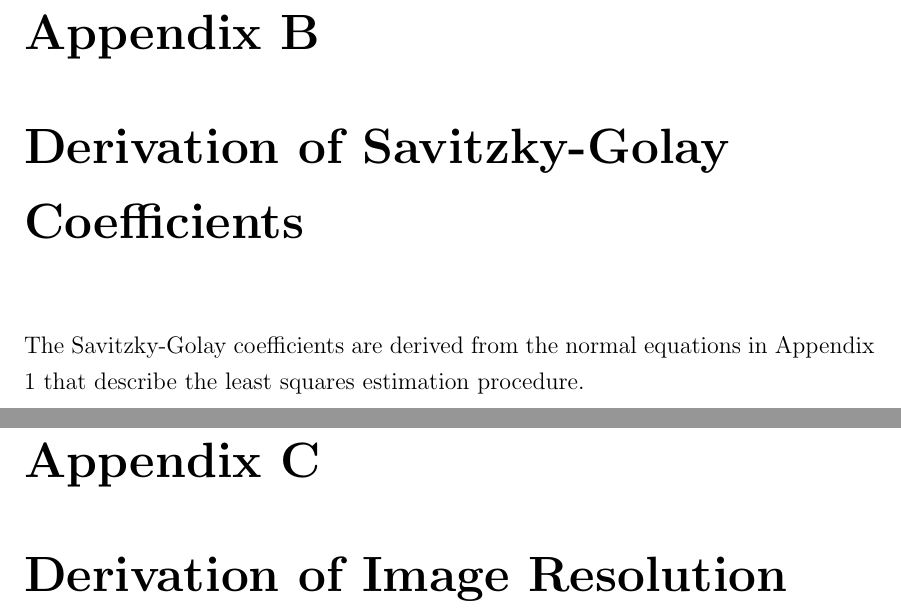
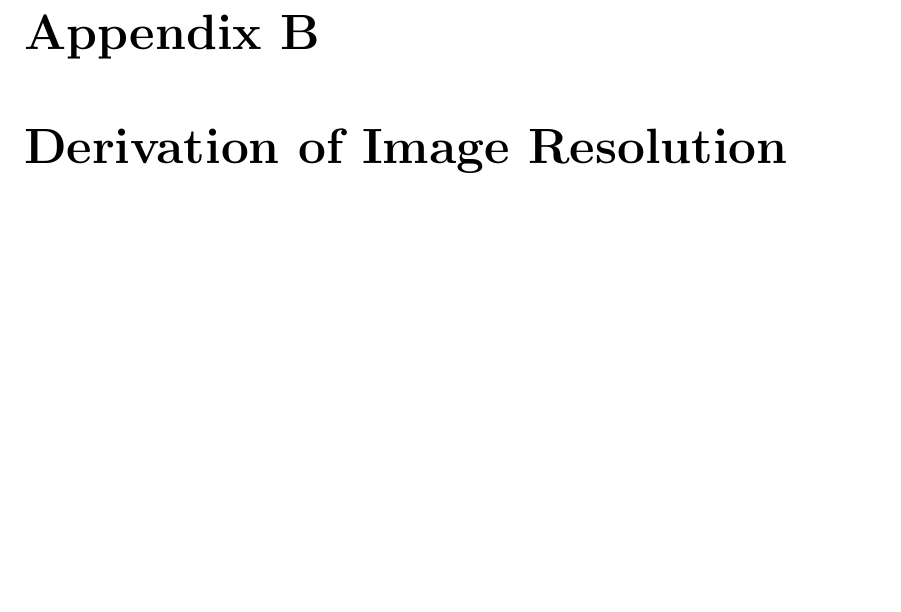
Before and after one commit to emilyhackett/honours_thesis, a LaTeX thesis (thesis.tex, which reads appendices/Appendix2.tex, appendices/Appendix3.tex): two parts of pages 23 and 24 of 24 before the commit and part of page 23 of 23 after it, the two joined at a grey line, cut so that both start at the same text, the shorter picture padded with empty space. Compiled offline with pdfLaTeX.

Commit message:
Removed appendix with derivation of SG filter coefficients - can just reference a research paper instead

```diff
--- a/appendices/Appendix2.tex
+++ b/appendices/Appendix2.tex
@@ -1,3 +1 @@
-\chapter{Derivation of Savitzky-Golay Coefficients}
-
-The Savitzky-Golay coefficients are derived from the normal equations in Appendix 1 that describe the least squares estimation procedure.
+\chapter{Derivation of Image Resolution}
--- a/appendices/Appendix3.tex
+++ /dev/null
@@ -1 +0,0 @@
-\chapter{Derivation of Image Resolution}
```
Also changed, not shown: thesis.tex (+0 -1 lines).
